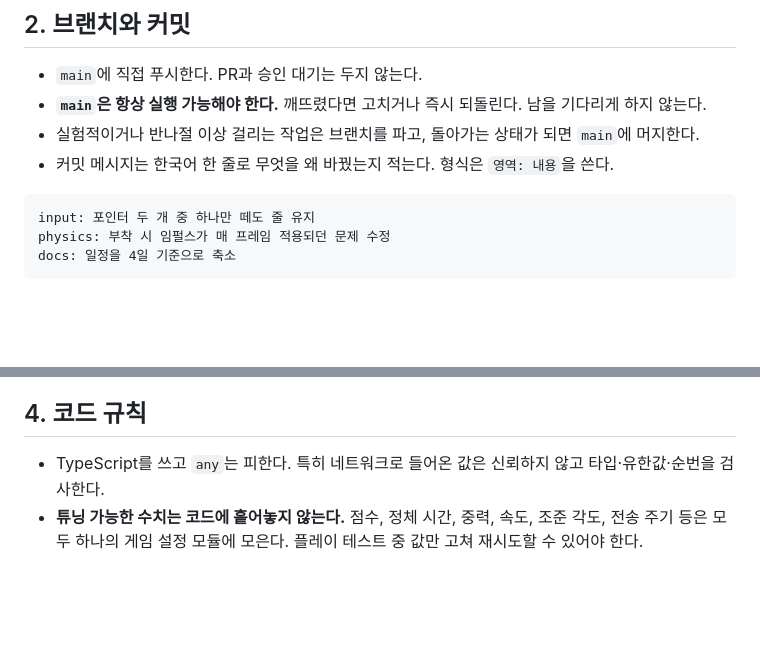
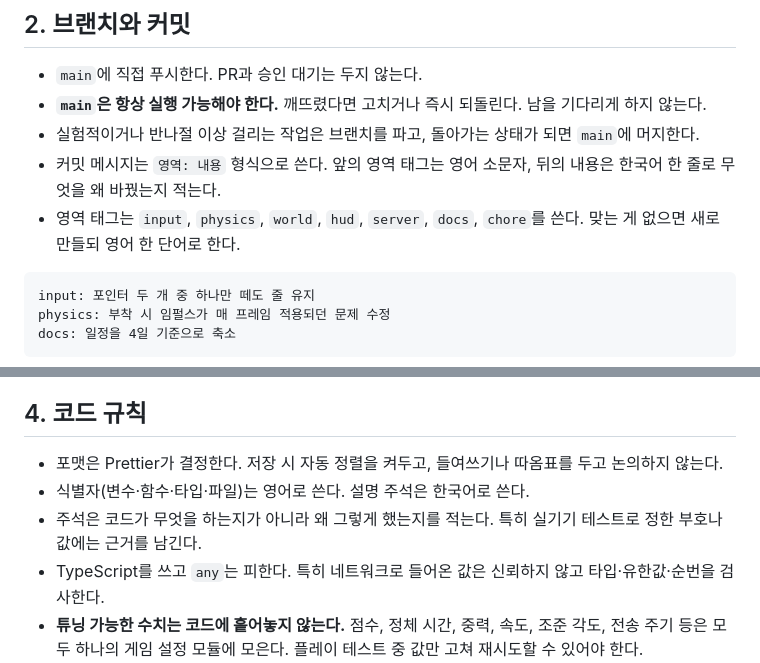
Before and after one commit to k9425mino/greedycon-webswing, a Markdown page: docs/CONTRIBUTING.md, 2 parts joined by grey strips. GitHub-like rendering; blank space fills up the shorter version.

Commit message:
docs: 기여 가이드에 포맷·언어·커밋 태그 컨벤션 추가
Co-Authored-By: Claude Opus 5 <noreply@anthropic.com>
Claude-Session: https://claude.ai/code/session_01A1oeapEJJhwtEK1Dnavm8z

````diff
--- a/docs/CONTRIBUTING.md
+++ b/docs/CONTRIBUTING.md
@@ -23,7 +23,8 @@ npm run dev
 - `main`에 직접 푸시한다. PR과 승인 대기는 두지 않는다.
 - **`main`은 항상 실행 가능해야 한다.** 깨뜨렸다면 고치거나 즉시 되돌린다. 남을 기다리게 하지 않는다.
 - 실험적이거나 반나절 이상 걸리는 작업은 브랜치를 파고, 돌아가는 상태가 되면 `main`에 머지한다.
-- 커밋 메시지는 한국어 한 줄로 무엇을 왜 바꿨는지 적는다. 형식은 `영역: 내용`을 쓴다.
+- 커밋 메시지는 `영역: 내용` 형식으로 쓴다. 앞의 영역 태그는 영어 소문자, 뒤의 내용은 한국어 한 줄로 무엇을 왜 바꿨는지 적는다.
+- 영역 태그는 `input`, `physics`, `world`, `hud`, `server`, `docs`, `chore`를 쓴다. 맞는 게 없으면 새로 만들되 영어 한 단어로 한다.
 
 ```
 input: 포인터 두 개 중 하나만 떼도 줄 유지
@@ -43,6 +44,9 @@ docs: 일정을 4일 기준으로 축소
 
 ## 4. 코드 규칙
 
+- 포맷은 Prettier가 결정한다. 저장 시 자동 정렬을 켜두고, 들여쓰기나 따옴표를 두고 논의하지 않는다.
+- 식별자(변수·함수·타입·파일)는 영어로 쓴다. 설명 주석은 한국어로 쓴다.
+- 주석은 코드가 무엇을 하는지가 아니라 왜 그렇게 했는지를 적는다. 특히 실기기 테스트로 정한 부호나 값에는 근거를 남긴다.
 - TypeScript를 쓰고 `any`는 피한다. 특히 네트워크로 들어온 값은 신뢰하지 않고 타입·유한값·순번을 검사한다.
 - **튜닝 가능한 수치는 코드에 흩어놓지 않는다.** 점수, 정체 시간, 중력, 속도, 조준 각도, 전송 주기 등은 모두 하나의 게임 설정 모듈에 모은다. 플레이 테스트 중 값만 고쳐 재시도할 수 있어야 한다.
 - 게임 규칙(점수, 정체 판정, 거미줄 상태 전이)은 렌더링과 분리해 테스트 가능한 순수 함수로 둔다.
````
